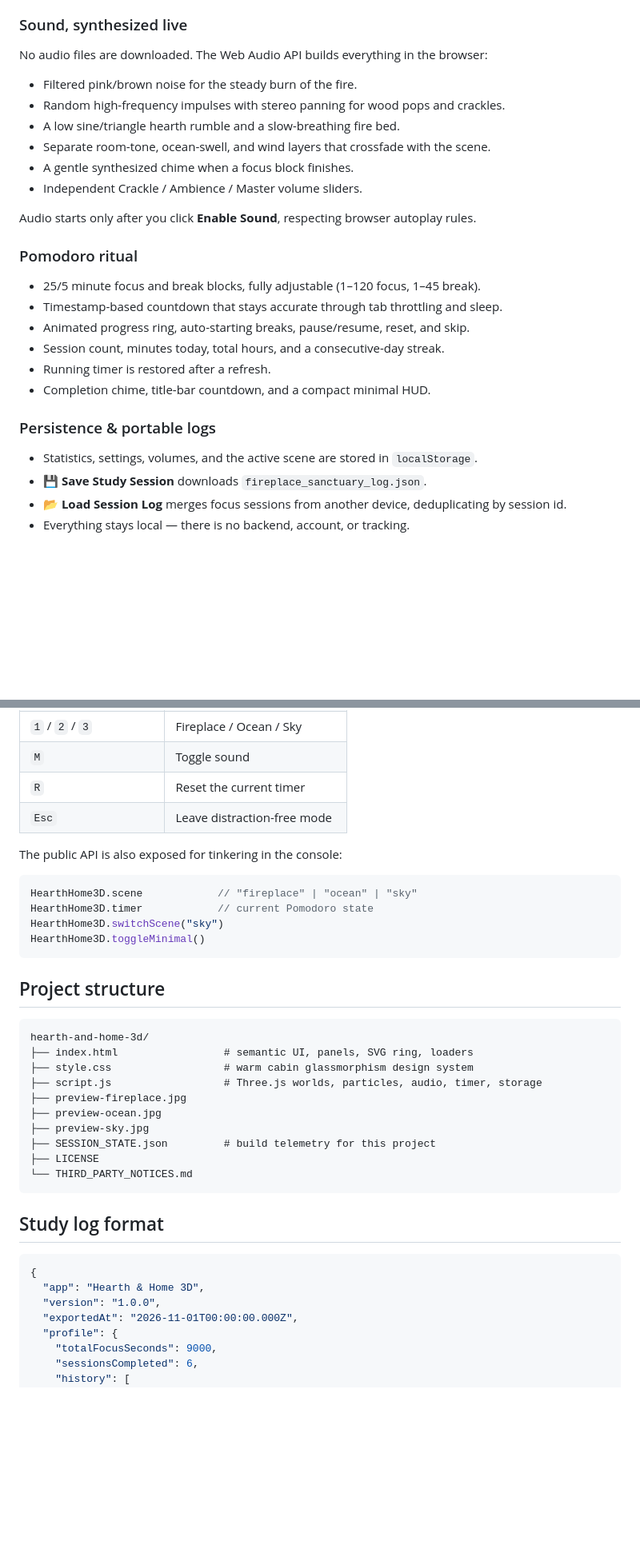
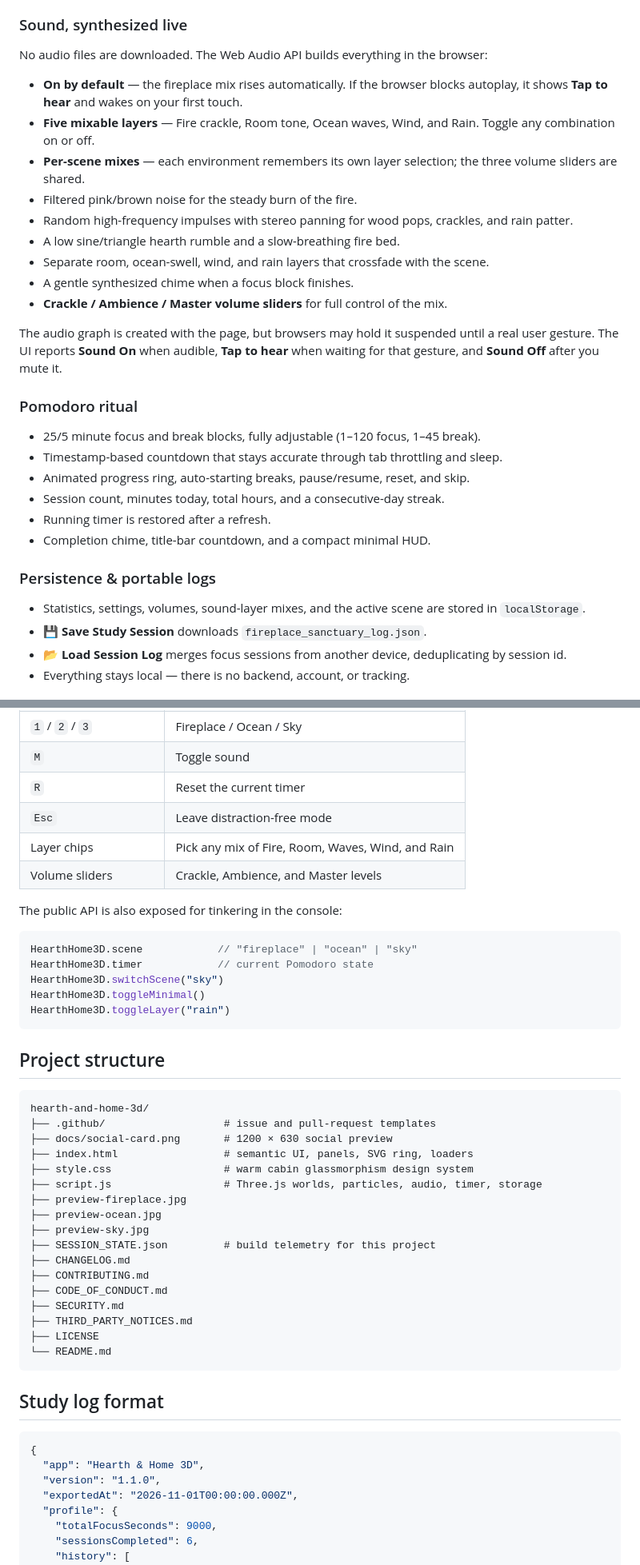
Before and after one commit to somphol/hearth-and-home-3d, a Markdown page: README.md, 2 parts joined by grey strips. Shown at 80% size. Rendered like a GitHub page; blank space fills up the shorter version.

````diff
--- a/README.md
+++ b/README.md
@@ -40,14 +40,17 @@ Switch environments at any time without reloading. Each one brings its own sound
 
 ### Sound, synthesized live
 No audio files are downloaded. The Web Audio API builds everything in the browser:
+- **On by default** — the fireplace mix rises automatically. If the browser blocks autoplay, it shows **Tap to hear** and wakes on your first touch.
+- **Five mixable layers** — Fire crackle, Room tone, Ocean waves, Wind, and Rain. Toggle any combination on or off.
+- **Per-scene mixes** — each environment remembers its own layer selection; the three volume sliders are shared.
 - Filtered pink/brown noise for the steady burn of the fire.
-- Random high-frequency impulses with stereo panning for wood pops and crackles.
+- Random high-frequency impulses with stereo panning for wood pops, crackles, and rain patter.
 - A low sine/triangle hearth rumble and a slow-breathing fire bed.
-- Separate room-tone, ocean-swell, and wind layers that crossfade with the scene.
+- Separate room, ocean-swell, wind, and rain layers that crossfade with the scene.
 - A gentle synthesized chime when a focus block finishes.
-- Independent Crackle / Ambience / Master volume sliders.
+- **Crackle / Ambience / Master volume sliders** for full control of the mix.
 
-Audio starts only after you click **Enable Sound**, respecting browser autoplay rules.
+The audio graph is created with the page, but browsers may hold it suspended until a real user gesture. The UI reports **Sound On** when audible, **Tap to hear** when waiting for that gesture, and **Sound Off** after you mute it.
 
 ### Pomodoro ritual
 - 25/5 minute focus and break blocks, fully adjustable (1–120 focus, 1–45 break).
@@ -58,7 +61,7 @@ Audio starts only after you click **Enable Sound**, respecting browser autoplay
 - Completion chime, title-bar countdown, and a compact minimal HUD.
 
 ### Persistence & portable logs
-- Statistics, settings, volumes, and the active scene are stored in `localStorage`.
+- Statistics, settings, volumes, sound-layer mixes, and the active scene are stored in `localStorage`.
 - **💾 Save Study Session** downloads `fireplace_sanctuary_log.json`.
 - **📂 Load Session Log** merges focus sessions from another device, deduplicating by session id.
 - Everything stays local — there is no backend, account, or tracking.
@@ -88,6 +91,8 @@ Internet access is required for the Three.js CDN scripts and Google Fonts. The U
 | `M` | Toggle sound |
 | `R` | Reset the current timer |
 | `Esc` | Leave distraction-free mode |
+| Layer chips | Pick any mix of Fire, Room, Waves, Wind, and Rain |
+| Volume sliders | Crackle, Ambience, and Master levels |
 
 The public API is also exposed for tinkering in the console:
 
@@ -96,12 +101,15 @@ HearthHome3D.scene            // "fireplace" | "ocean" | "sky"
 HearthHome3D.timer            // current Pomodoro state
 HearthHome3D.switchScene("sky")
 HearthHome3D.toggleMinimal()
+HearthHome3D.toggleLayer("rain")
 ```
 
 ## Project structure
 
 ```
 hearth-and-home-3d/
+├── .github/                   # issue and pull-request templates
+├── docs/social-card.png       # 1200 × 630 social preview
 ├── index.html                 # semantic UI, panels, SVG ring, loaders
 ├── style.css                  # warm cabin glassmorphism design system
 ├── script.js                  # Three.js worlds, particles, audio, timer, storage
@@ -109,8 +117,13 @@ hearth-and-home-3d/
 ├── preview-ocean.jpg
 ├── preview-sky.jpg
 ├── SESSION_STATE.json         # build telemetry for this project
+├── CHANGELOG.md
+├── CONTRIBUTING.md
+├── CODE_OF_CONDUCT.md
+├── SECURITY.md
+├── THIRD_PARTY_NOTICES.md
 ├── LICENSE
-└── THIRD_PARTY_NOTICES.md
+└── README.md
 ```
 
 ## Study log format
@@ -118,7 +131,7 @@ hearth-and-home-3d/
 ```json
 {
   "app": "Hearth & Home 3D",
-  "version": "1.0.0",
+  "version": "1.1.0",
   "exportedAt": "2026-11-01T00:00:00.000Z",
   "profile": {
     "totalFocusSeconds": 9000,
````
Also changed, not shown: other parts of README.md (+15 -8 lines), CHANGELOG.md (+17 -0 lines), preview-fireplace.jpg, preview-ocean.jpg, preview-sky.jpg, 4 other files.
